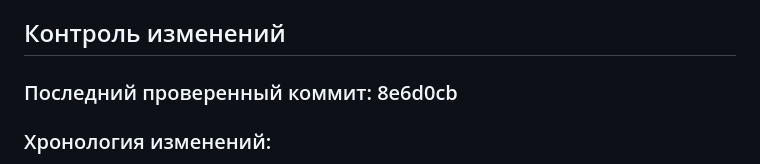
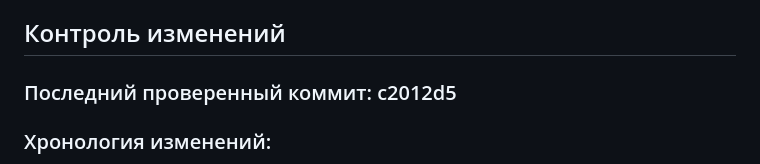
Before and after one commit to lololoevish/pazzle-game, a Markdown page: memory_bank/progress.md, the part around the change. Rendered like a GitHub page.

Commit message:
Финализация last_checked_commit: c2012d5

```diff
--- a/memory_bank/progress.md
+++ b/memory_bank/progress.md
@@ -43,7 +43,7 @@
 
 ## Контроль изменений
 
-### Последний проверенный коммит: 8e6d0cb
+### Последний проверенный коммит: c2012d5
 
 ### Хронология изменений:
 - 17.04.2026: Созданы тематические ассеты для ранних пещер 1-2: конфигурационные файлы cave1_assets_config.json и cave2_assets_config.json с полным описанием декораций, эффектов, освещения и цветовых палитр; созданы заглушки спрайтов для 10 ключевых элементов (кристаллы, сталактиты, туман, факелы, книжные полки, частицы пыли и др.); создано руководство thematic_assets_guide.md с примерами использования в GameMaker, управлением освещением и оптимизацией производительности
```
